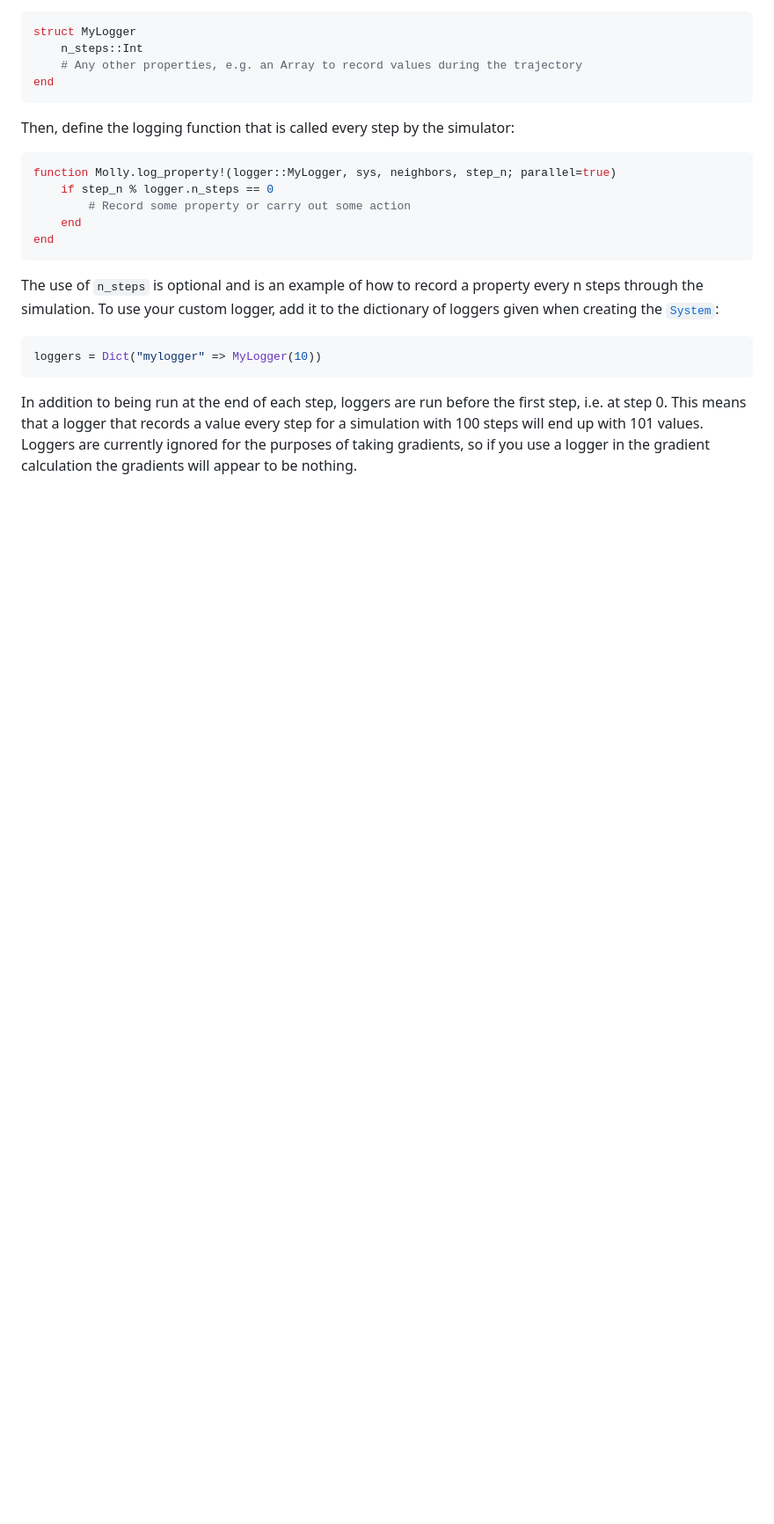
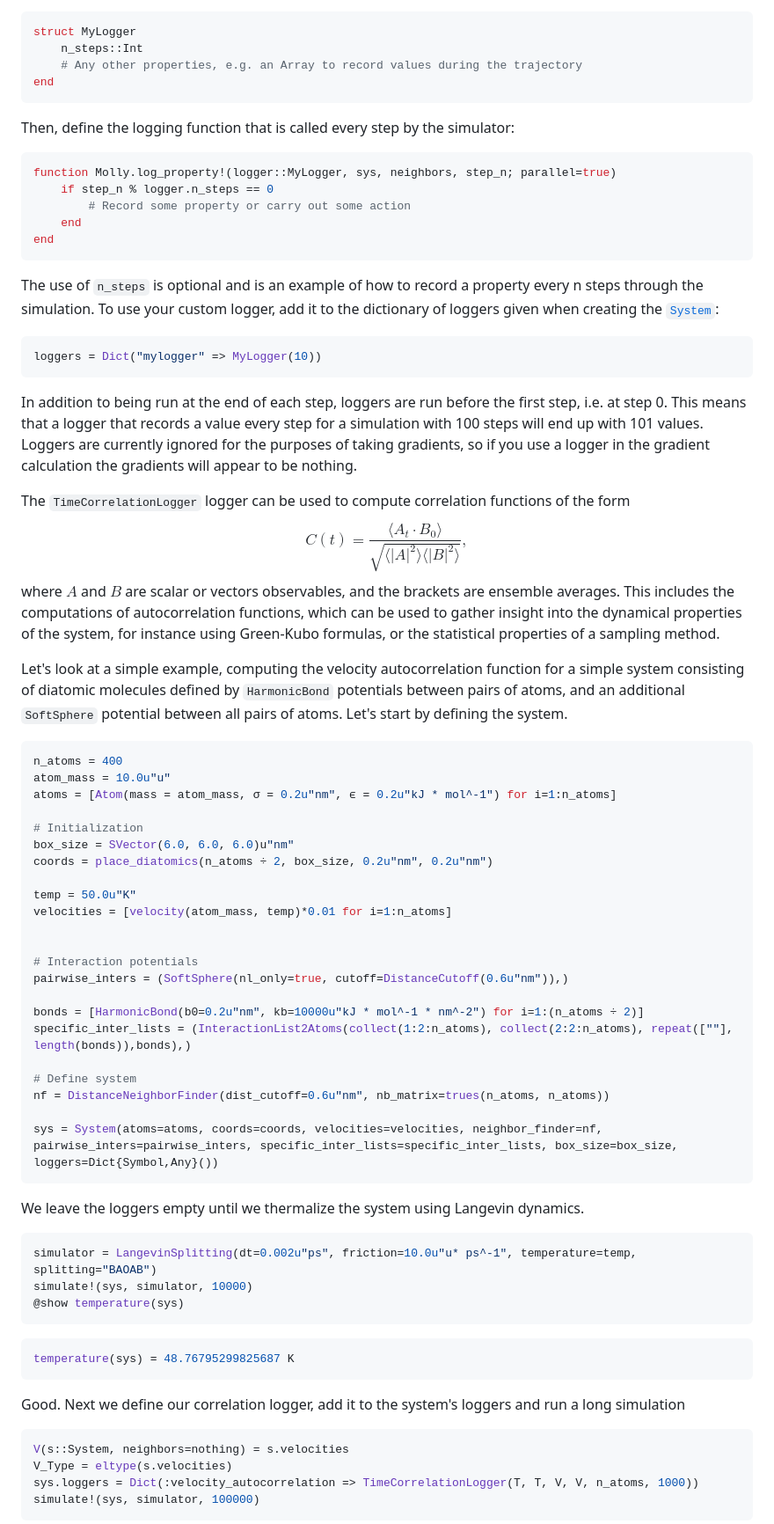
Before and after one commit to JuliaMolSim/Molly.jl, a Markdown page: docs/src/docs.md, the part around one of its changes. Shown at 88% size. GitHub-like rendering; blank space fills up the shorter version.

Commit message:
add example for TimeCorrelationLogger in docs

````diff
--- a/docs/src/docs.md
+++ b/docs/src/docs.md
@@ -812,3 +900,53 @@ In addition to being run at the end of each step, loggers are run before the fir
 This means that a logger that records a value every step for a simulation with 100 steps will end up with 101 values.
 Loggers are currently ignored for the purposes of taking gradients, so if you use a logger in the gradient calculation the gradients will appear to be nothing.
 
+The `TimeCorrelationLogger` logger can be used to compute correlation functions of the form
+$$C(t)=\frac{\langle A_t\cdot B_0 \rangle}{\sqrt{\langle|A|^2\rangle\langle |B|^2\rangle }},$$
+where $A$ and $B$ are scalar or vectors observables, and the brackets are ensemble averages.
+This includes the computations of autocorrelation functions, which can be used to gather insight into the dynamical properties of the system, for instance using Green-Kubo formulas, or the statistical properties of a sampling method.
+
+Let's look at a simple example, computing the velocity autocorrelation function for a simple system consisting of diatomic molecules defined by `HarmonicBond` potentials between pairs of atoms, and an additional `SoftSphere` potential between all pairs of atoms. Let's start by defining the system.
+
+```julia
+n_atoms = 400
+atom_mass = 10.0u"u"
+atoms = [Atom(mass = atom_mass, σ = 0.2u"nm", ϵ = 0.2u"kJ * mol^-1") for i=1:n_atoms]
+
+# Initialization
+box_size = SVector(6.0, 6.0, 6.0)u"nm"
+coords = place_diatomics(n_atoms ÷ 2, box_size, 0.2u"nm", 0.2u"nm")
+
+temp = 50.0u"K"
+velocities = [velocity(atom_mass, temp)*0.01 for i=1:n_atoms]
+
+
+# Interaction potentials
+pairwise_inters = (SoftSphere(nl_only=true, cutoff=DistanceCutoff(0.6u"nm")),)
+
+bonds = [HarmonicBond(b0=0.2u"nm", kb=10000u"kJ * mol^-1 * nm^-2") for i=1:(n_atoms ÷ 2)]
+specific_inter_lists = (InteractionList2Atoms(collect(1:2:n_atoms), collect(2:2:n_atoms), repeat([""], length(bonds)),bonds),)
+
+# Define system
+nf = DistanceNeighborFinder(dist_cutoff=0.6u"nm", nb_matrix=trues(n_atoms, n_atoms))
+
+sys = System(atoms=atoms, coords=coords, velocities=velocities, neighbor_finder=nf, pairwise_inters=pairwise_inters, specific_inter_lists=specific_inter_lists, box_size=box_size, loggers=Dict{Symbol,Any}())
+```
+
+We leave the loggers empty until we thermalize the system using Langevin dynamics.
+
+```julia
+simulator = LangevinSplitting(dt=0.002u"ps", friction=10.0u"u* ps^-1", temperature=temp, splitting="BAOAB")
+simulate!(sys, simulator, 10000)
+@show temperature(sys)
+```
+```console
+temperature(sys) = 48.76795299825687 K
+```
+Good. Next we define our correlation logger, add it to the system's loggers and run a long simulation
+```julia
+V(s::System, neighbors=nothing) = s.velocities
+V_Type = eltype(s.velocities)
+sys.loggers = Dict(:velocity_autocorrelation => TimeCorrelationLogger(T, T, V, V, n_atoms, 1000))
+simulate!(sys, simulator, 100000)
+```
+
````
Also changed, not shown: other parts of docs/src/docs.md (+98 -0 lines), docs/src/images/velocity_autocorrelations.png (added).
